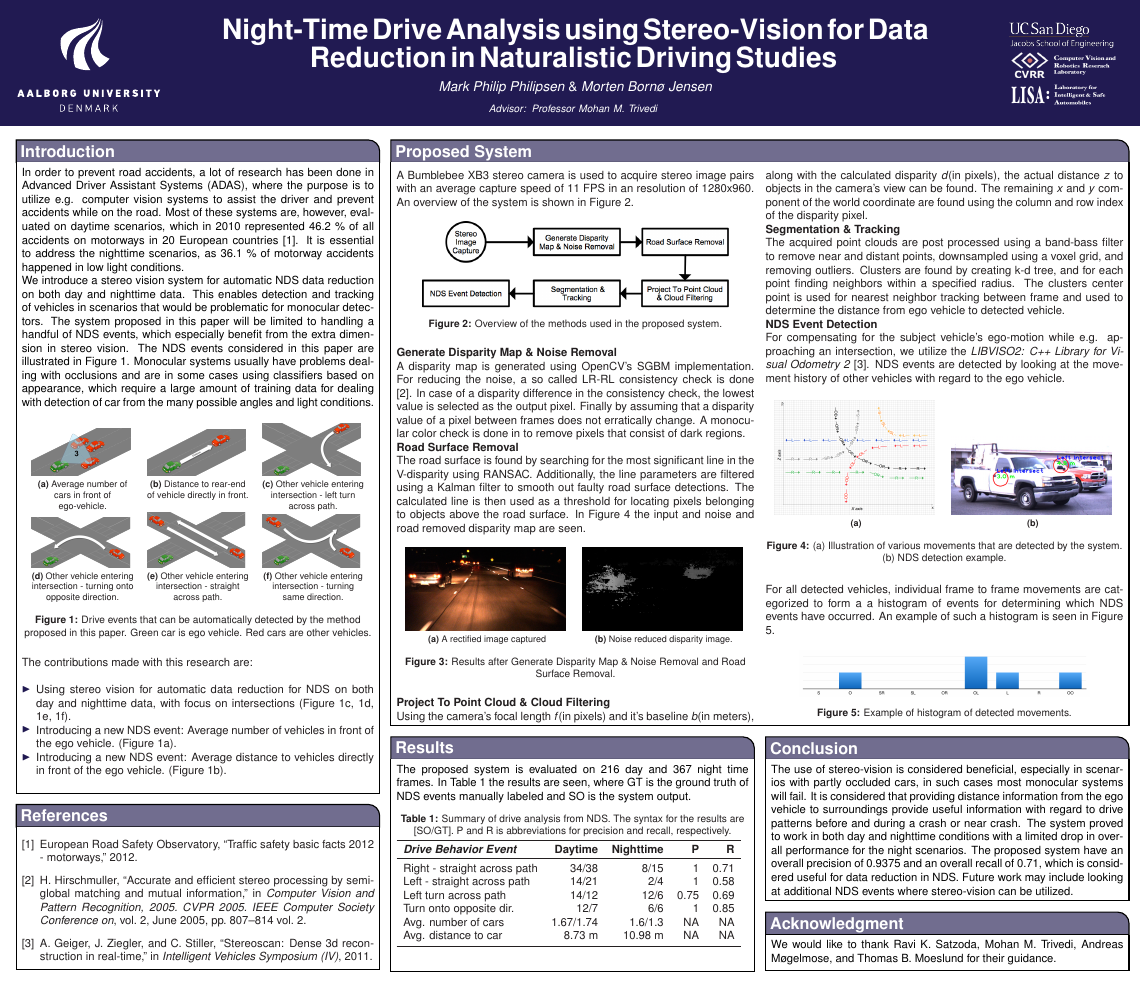
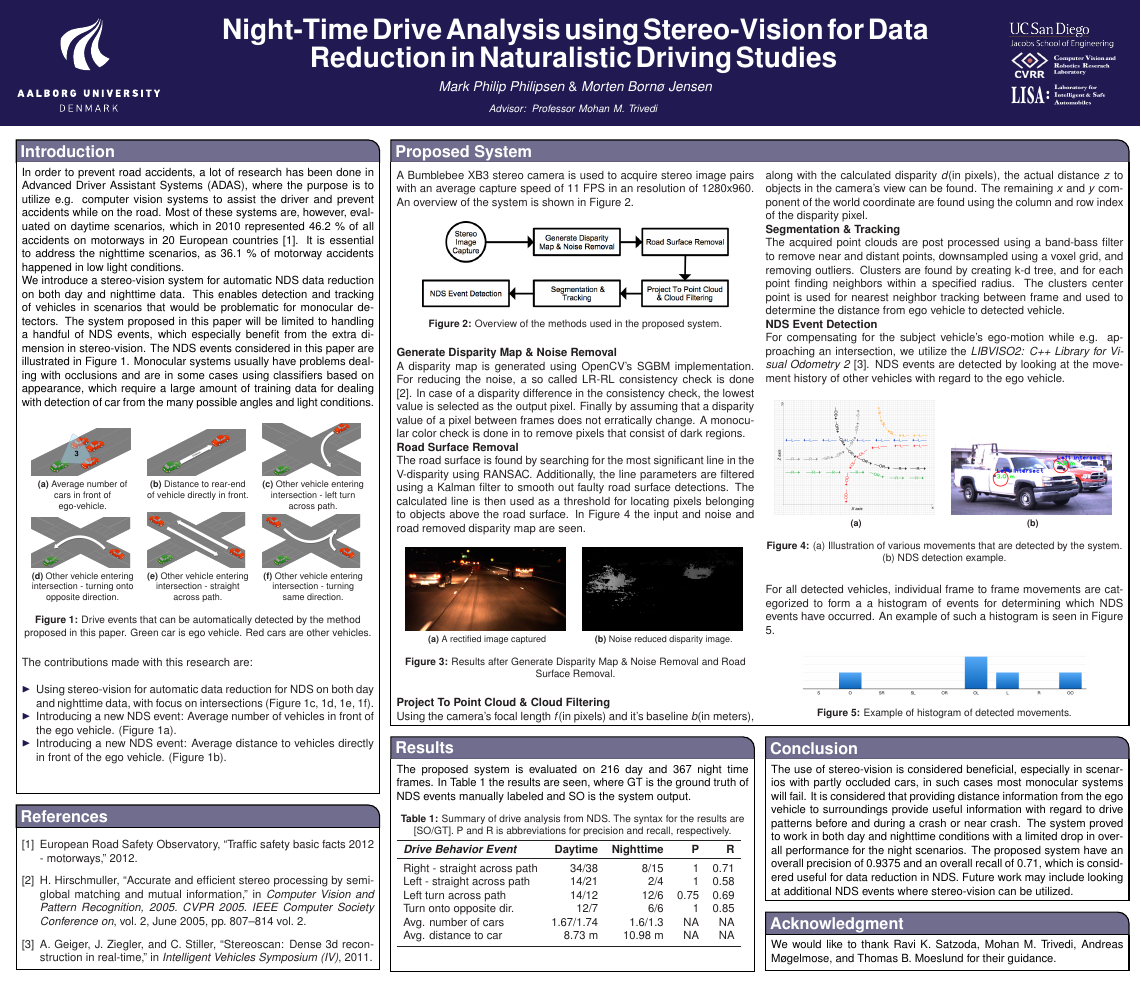
Before and after one commit to VGISMM/ndsPoster, a LaTeX poster (poster.tex, which reads text/introduction.tex): the whole page. Compiled offline with pdfLaTeX.

Commit message:
Aligned buttom horizontal lines

```diff
--- a/text/introduction.tex
+++ b/text/introduction.tex
@@ -23,9 +23,9 @@ We introduce a stereo vision system for automatic NDS data reduction on both day
 
 The contributions made with this research are:\\
 \begin{itemize}
-\item Using stereo vision for automatic data reduction for NDS on both day and nighttime data, with focus on intersections (Figure \ref{fig:introduction:semantics:c}, \ref{fig:introduction:semantics:d}, \ref{fig:introduction:semantics:e}, \ref{fig:introduction:semantics:f}).
+\item Using stereo-vision for automatic data reduction for NDS on both day and nighttime data, with focus on intersections (Figure \ref{fig:introduction:semantics:c}, \ref{fig:introduction:semantics:d}, \ref{fig:introduction:semantics:e}, \ref{fig:introduction:semantics:f}).
 \item Introducing a new NDS event: Average number of vehicles in front of the ego vehicle. (Figure \ref{fig:introduction:semantics:a}).
 \item Introducing a new NDS event: Average distance to vehicles directly in front of the ego vehicle. (Figure \ref{fig:introduction:semantics:b}).
 \end{itemize}
 
-\vspace{9pt}
+\vspace{21.5pt}
```
Also changed, not shown: poster.pdf, text/introduction.tex (2 more changed lines), 3 other files.
